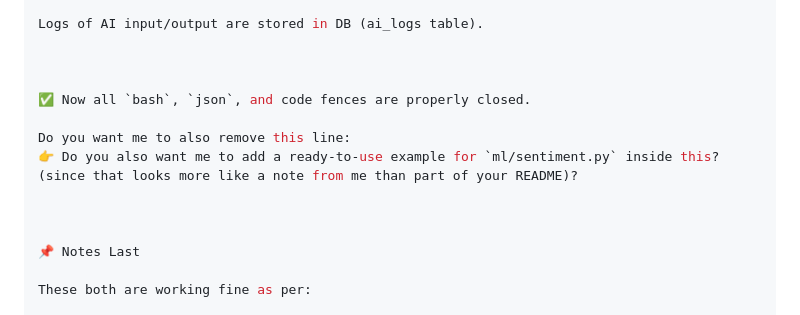
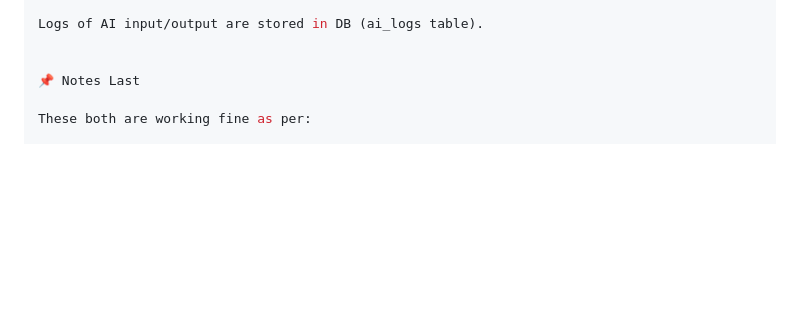
Before and after one commit to kuldeepraj48/AI-ML-IN-LARAVEL-WITH-EACH-STEPS, a Markdown page: README.md, the part around the change. Rendered like a GitHub page; blank space fills up the shorter version.

```diff
--- a/README.md
+++ b/README.md
@@ -136,15 +136,6 @@ Extend ml/sentiment.py with Hugging Face models for summarization, classificatio
 Logs of AI input/output are stored in DB (ai_logs table).
 
 
-
-✅ Now all `bash`, `json`, and code fences are properly closed.
-
-Do you want me to also remove this line:
-👉 Do you also want me to add a ready-to-use example for `ml/sentiment.py` inside this?
-(since that looks more like a note from me than part of your README)?
-
-
-
 📌 Notes Last
 
 These both are working fine as per:
```
